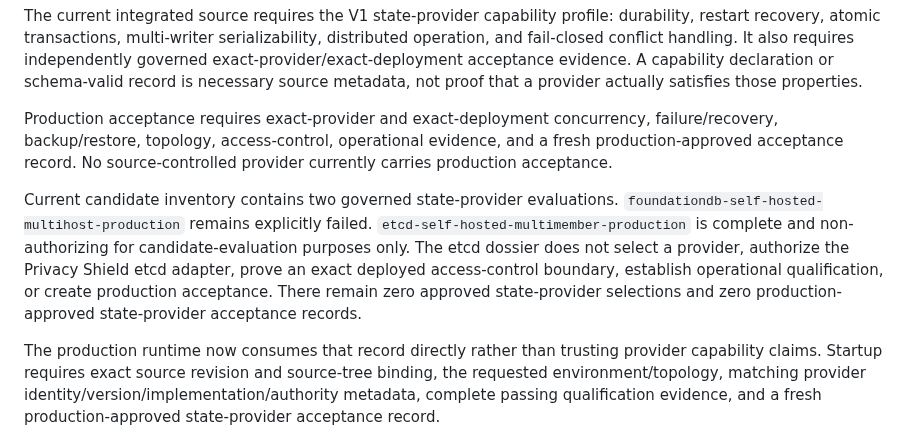
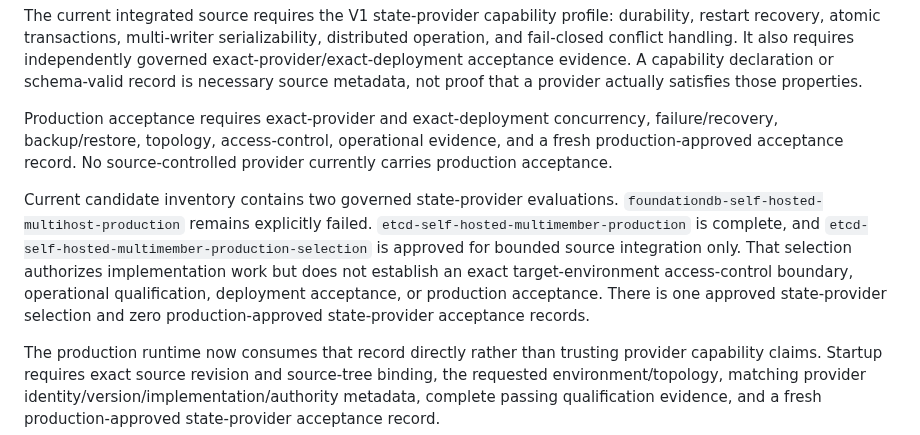
Before and after one commit to GoreeCloud/privacy-shield, a Markdown page: docs/ACCEPTANCE-STATUS.md, the part around the change. Rendered like a GitHub page.

Commit message:
Reconcile acceptance status with etcd selection

```diff
--- a/docs/ACCEPTANCE-STATUS.md
+++ b/docs/ACCEPTANCE-STATUS.md
@@ -51,7 +51,7 @@ The current integrated source requires the V1 state-provider capability profile:
 
 Production acceptance requires exact-provider and exact-deployment concurrency, failure/recovery, backup/restore, topology, access-control, operational evidence, and a fresh production-approved acceptance record. No source-controlled provider currently carries production acceptance.
 
-Current candidate inventory contains two governed state-provider evaluations. `foundationdb-self-hosted-multihost-production` remains explicitly failed. `etcd-self-hosted-multimember-production` is complete and non-authorizing for candidate-evaluation purposes only. The etcd dossier does not select a provider, authorize the Privacy Shield etcd adapter, prove an exact deployed access-control boundary, establish operational qualification, or create production acceptance. There remain zero approved state-provider selections and zero production-approved state-provider acceptance records.
+Current candidate inventory contains two governed state-provider evaluations. `foundationdb-self-hosted-multihost-production` remains explicitly failed. `etcd-self-hosted-multimember-production` is complete, and `etcd-self-hosted-multimember-production-selection` is approved for bounded source integration only. That selection authorizes implementation work but does not establish an exact target-environment access-control boundary, operational qualification, deployment acceptance, or production acceptance. There is one approved state-provider selection and zero production-approved state-provider acceptance records.
 
 The production runtime now consumes that record directly rather than trusting provider capability claims. Startup requires exact source revision and source-tree binding, the requested environment/topology, matching provider identity/version/implementation/authority metadata, complete passing qualification evidence, and a fresh production-approved state-provider acceptance record.
 
```
